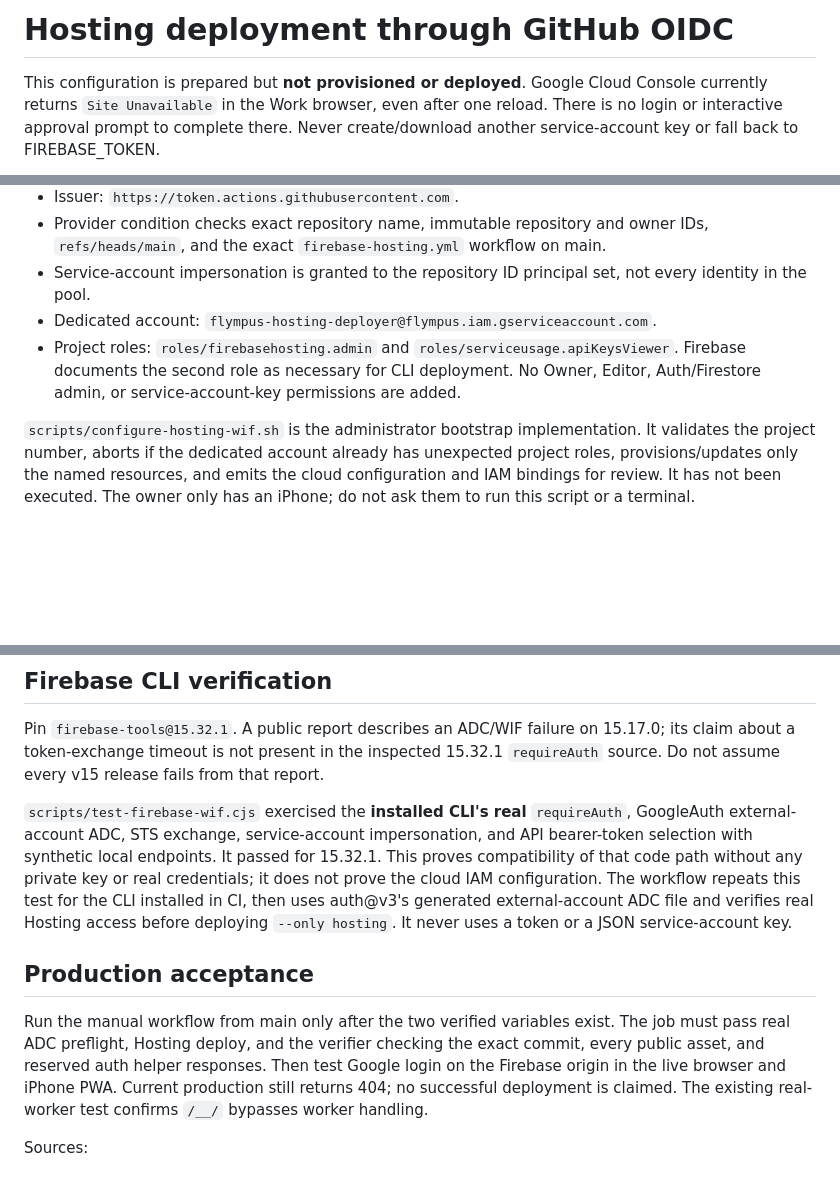
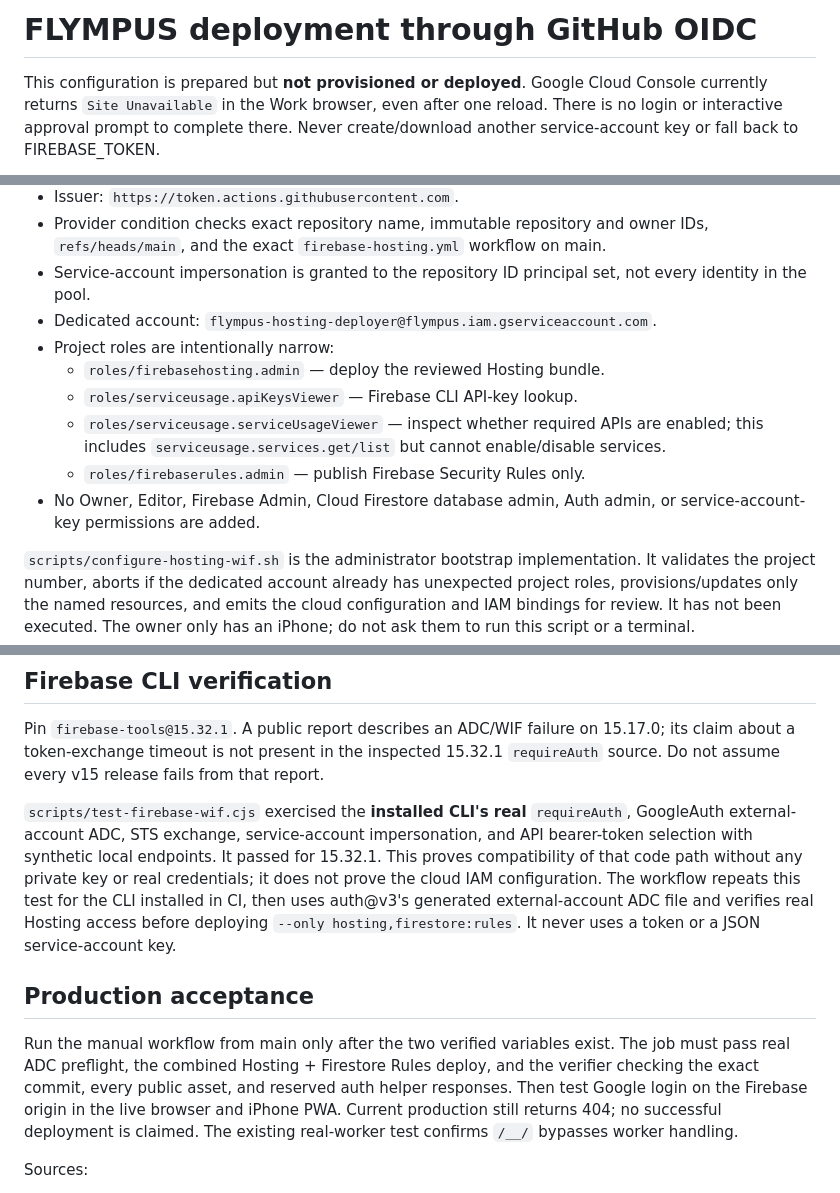
Before and after one commit to OrFainguersch/course-tracker-review, a Markdown page: docs/KEYLESS_HOSTING.md, 3 parts joined by grey strips. Drawn GitHub-style; blank space fills up the shorter version.

Commit message:
Document least-privilege Firebase Rules deployment

```diff
--- a/docs/KEYLESS_HOSTING.md
+++ b/docs/KEYLESS_HOSTING.md
@@ -1,4 +1,4 @@
-# Hosting deployment through GitHub OIDC
+# FLYMPUS deployment through GitHub OIDC
 
 This configuration is prepared but **not provisioned or deployed**. Google Cloud
 Console currently returns `Site Unavailable` in the Work browser, even after one
@@ -17,10 +17,13 @@ Never create/download another service-account key or fall back to FIREBASE_TOKEN
 - Service-account impersonation is granted to the repository ID principal set,
   not every identity in the pool.
 - Dedicated account: `flympus-hosting-deployer@flympus.iam.gserviceaccount.com`.
-- Project roles: `roles/firebasehosting.admin` and
-  `roles/serviceusage.apiKeysViewer`. Firebase documents the second role as
-  necessary for CLI deployment. No Owner, Editor, Auth/Firestore admin, or
-  service-account-key permissions are added.
+- Project roles are intentionally narrow:
+  - `roles/firebasehosting.admin` — deploy the reviewed Hosting bundle.
+  - `roles/serviceusage.apiKeysViewer` — Firebase CLI API-key lookup.
+  - `roles/serviceusage.serviceUsageViewer` — inspect whether required APIs are enabled; this includes `serviceusage.services.get/list` but cannot enable/disable services.
+  - `roles/firebaserules.admin` — publish Firebase Security Rules only.
+- No Owner, Editor, Firebase Admin, Cloud Firestore database admin, Auth admin,
+  or service-account-key permissions are added.
 
 `scripts/configure-hosting-wif.sh` is the administrator bootstrap implementation.
 It validates the project number, aborts if the dedicated account already has
@@ -49,13 +52,14 @@ It passed for 15.32.1. This proves compatibility of that code path without any
 private key or real credentials; it does not prove the cloud IAM configuration.
 The workflow repeats this test for the CLI installed in CI, then uses auth@v3's
 generated external-account ADC file and verifies real Hosting access before
-deploying `--only hosting`. It never uses a token or a JSON service-account key.
+deploying `--only hosting,firestore:rules`. It never uses a token or a JSON service-account key.
 
 ## Production acceptance
 
 Run the manual workflow from main only after the two verified variables exist.
-The job must pass real ADC preflight, Hosting deploy, and the verifier checking
-the exact commit, every public asset, and reserved auth helper responses.
+The job must pass real ADC preflight, the combined Hosting + Firestore Rules
+deploy, and the verifier checking the exact commit, every public asset, and
+reserved auth helper responses.
 Then test Google login on the Firebase origin in the live browser and iPhone PWA.
 Current production still returns 404; no successful deployment is claimed.
 The existing real-worker test confirms `/__/` bypasses worker handling.
```
